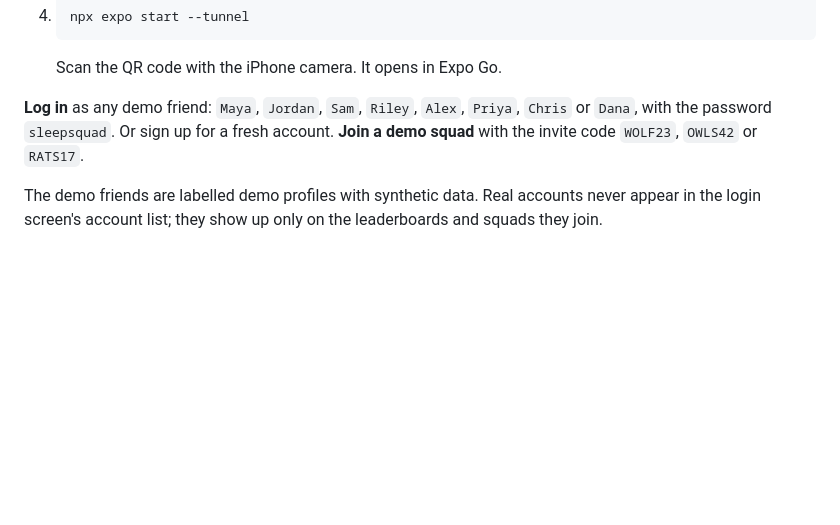
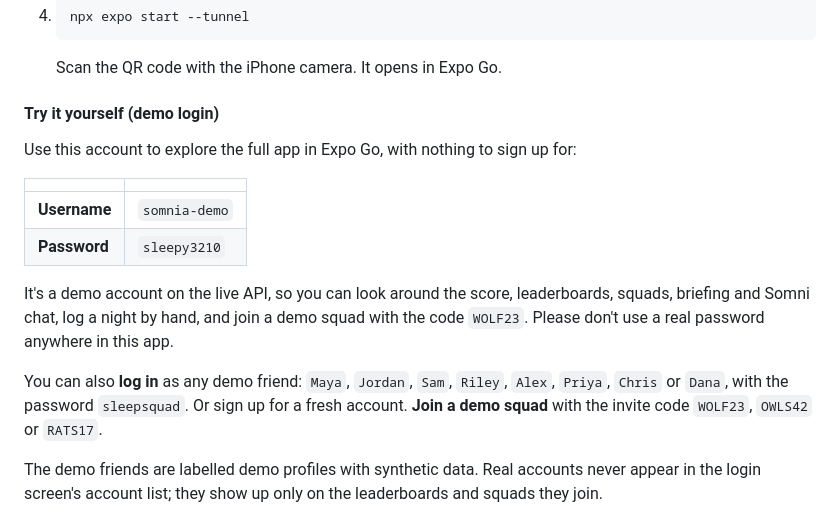
Before and after one commit to Promit-Saha123/HackNC, a Markdown page: README.md, the part around the change. Drawn GitHub-style; blank space fills up the shorter version.

Commit message:
README: add demo login for trying the app in Expo Go

````diff
--- a/README.md
+++ b/README.md
@@ -134,7 +134,17 @@ The app runs in **Expo Go** on an iPhone and talks to the live API above, so the
    ```
    Scan the QR code with the iPhone camera. It opens in Expo Go.
 
-**Log in** as any demo friend: `Maya`, `Jordan`, `Sam`, `Riley`, `Alex`, `Priya`, `Chris` or `Dana`, with the password `sleepsquad`. Or sign up for a fresh account.
+#### Try it yourself (demo login)
+Use this account to explore the full app in Expo Go, with nothing to sign up for:
+
+| | |
+|---|---|
+| **Username** | `somnia-demo` |
+| **Password** | `sleepy3210` |
+
+It's a demo account on the live API, so you can look around the score, leaderboards, squads, briefing and Somni chat, log a night by hand, and join a demo squad with the code `WOLF23`. Please don't use a real password anywhere in this app.
+
+You can also **log in** as any demo friend: `Maya`, `Jordan`, `Sam`, `Riley`, `Alex`, `Priya`, `Chris` or `Dana`, with the password `sleepsquad`. Or sign up for a fresh account.
 **Join a demo squad** with the invite code `WOLF23`, `OWLS42` or `RATS17`.
 
 The demo friends are labelled demo profiles with synthetic data. Real accounts never appear in the login screen's account list; they show up only on the leaderboards and squads they join.
````
